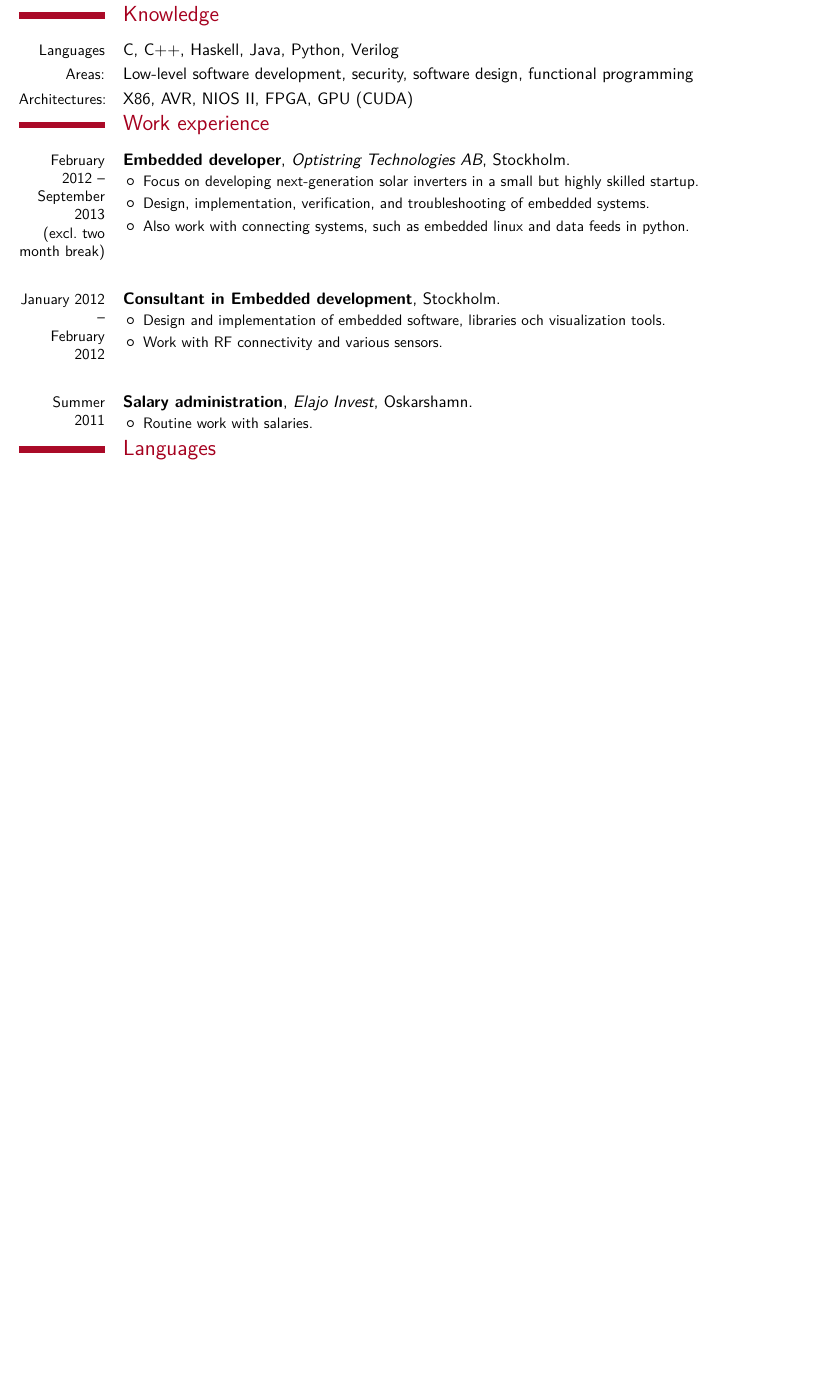
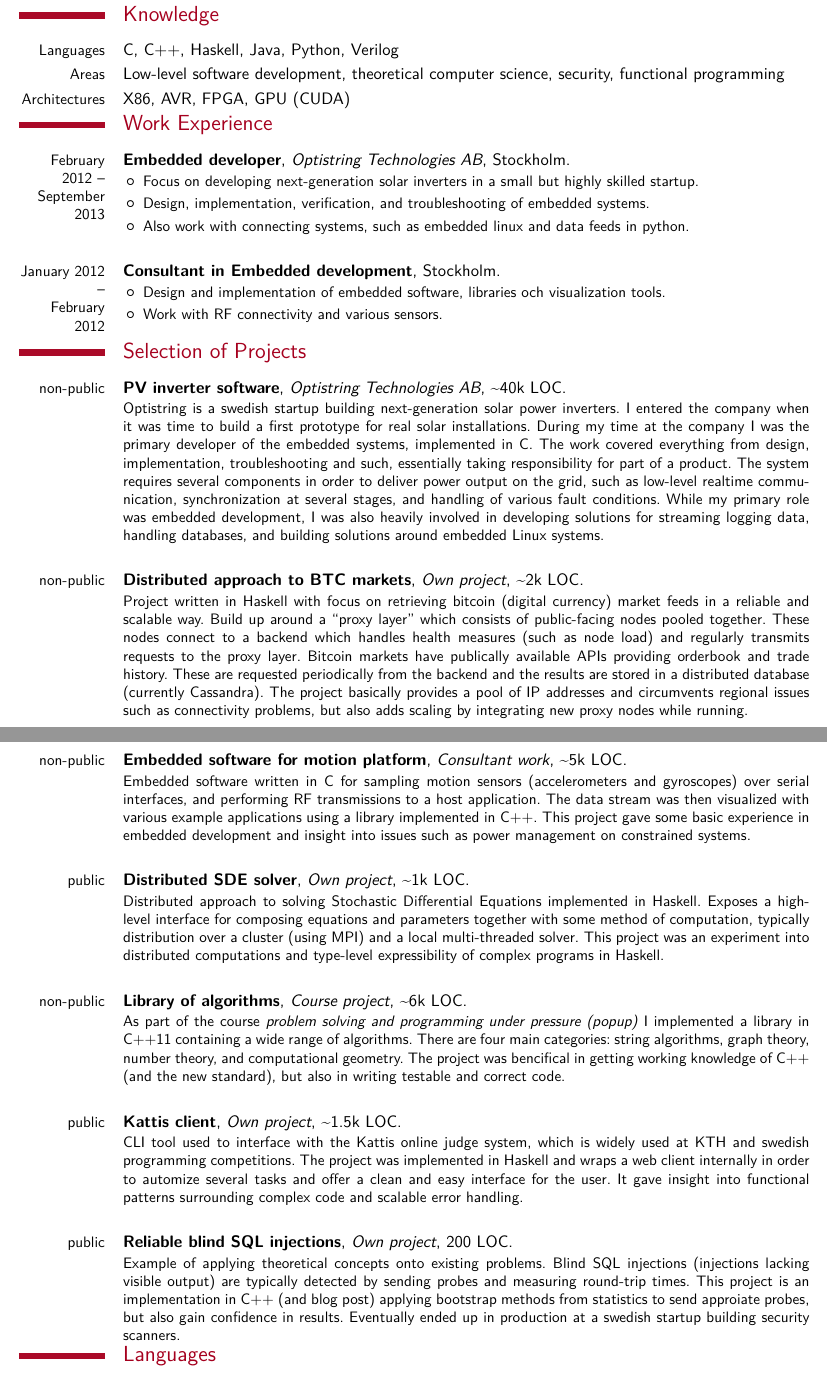
Before and after one commit to davnils/CV, a LaTeX CV (src/nilsson-cv.tex): part of the page before the commit and two parts of pages 1 and 2 of 2 after it, the two joined at a grey line, cut so that both start at the same text, the shorter picture padded with empty space. Compiled offline with XeLaTeX; a missing font is replaced by an installed copy or a similar font.

Commit message:
Better, Faster, Stronger.

```diff
--- a/src/nilsson-cv.tex
+++ b/src/nilsson-cv.tex
@@ -34,10 +34,10 @@
 \cventry{2006-2009}{Technical track, High School}{Oskarshamn, Sweden}{}{}{}
 \section{Knowledge}
   \cvline{Languages}{C, C++, Haskell, Java, Python, Verilog}
-  \cvline{Areas:}{Low-level software development, security, software design, functional programming}
-  \cvline{Architectures:}{X86, AVR, NIOS II, FPGA, GPU (CUDA)}
-\section{Work experience}
-  \cventry{February 2012 -- September 2013\\  (excl. two month break)}{Embedded developer}{Optistring Technologies AB}{Stockholm}{}{
+  \cvline{Areas}{Low-level software development, theoretical computer science, security, functional programming}
+  \cvline{Architectures}{X86, AVR, FPGA, GPU (CUDA)}
+\section{Work Experience}
+  \cventry{February 2012 -- September 2013}{Embedded developer}{Optistring Technologies AB}{Stockholm}{}{
     \begin{itemize}
       \item Focus on developing next-generation solar inverters in a small but highly skilled startup.
       \item Design, implementation, verification, and troubleshooting of embedded systems.
@@ -52,12 +52,61 @@
       \item Work with RF connectivity and various sensors.
     \end{itemize}
   }
+\section{Selection of Projects}
+  \cventry{non-public}{PV inverter software}{Optistring Technologies AB}{\textasciitilde 40k LOC}{}{
+    Optistring is a swedish startup building next-generation solar power inverters.
+    I entered the company when it was time to build a first prototype for real solar installations.
+    During my time at the company I was the primary developer of the embedded systems, implemented in C.
+    The work covered everything from design, implementation, troubleshooting and such,
+    essentially taking responsibility for part of a product.
+    The system requires several components in order to deliver power output on the grid, such as low-level realtime communication, synchronization at several stages, and handling of various fault conditions.
+    While my primary role was embedded development, I was also heavily involved in developing solutions for streaming logging data, handling databases, and building solutions around embedded Linux systems.
+  }
   \\
   \\
-  \cventry{Summer 2011}{Salary administration}{Elajo Invest}{Oskarshamn}{}{
-    \begin{itemize}
-      \item Routine work with salaries.
-    \end{itemize}
+  \cventry{non-public}{Distributed approach to BTC markets}{Own project}{\textasciitilde 2k LOC}{}{
+    Project written in Haskell with focus on retrieving bitcoin (digital currency) market feeds in a reliable and scalable way.
+    Build up around a ``proxy layer'' which consists of public-facing nodes pooled together.
+    These nodes connect to a backend which handles health measures (such as node load) and regularly transmits requests to the proxy layer.
+    Bitcoin markets have publically available APIs providing orderbook and trade history.
+    These are requested periodically from the backend and the results are stored in a distributed database (currently Cassandra).
+    The project basically provides a pool of IP addresses and circumvents regional issues such as connectivity problems, but also adds scaling by integrating new proxy nodes while running.
+  }
+  \\
+  \\
+  \cventry{non-public}{Embedded software for motion platform}{Consultant work}{\textasciitilde 5k LOC}{}{
+    Embedded software written in C for sampling motion sensors (accelerometers and gyroscopes) over serial interfaces, and performing RF transmissions to a host application.
+    The data stream was then visualized with various example applications using a library implemented in C++.
+    This project gave some basic experience in embedded development and insight into issues such as power management on constrained systems.
+  }
+  \\
+  \\
+  \cventry{public}{Distributed SDE solver}{Own project}{\textasciitilde 1k LOC}{}{
+    Distributed approach to solving Stochastic Differential Equations implemented in Haskell.
+    Exposes a high-level interface for composing equations and parameters together with some method of computation, typically distribution over a cluster (using MPI) and a local multi-threaded solver.
+    This project was an experiment into distributed computations and type-level expressibility of complex programs in Haskell.
+  }
+  \\
+  \\
+  \cventry{non-public}{Library of algorithms}{Course project}{\textasciitilde 6k LOC}{}{
+    As part of the course \emph{problem solving and programming under pressure (popup)} I implemented a library in C++11 containing a wide range of algorithms.
+    There are four main categories: string algorithms, graph theory, number theory, and computational geometry.
+    The project was bencifical in getting working knowledge of C++ (and the new standard), but also in writing testable and correct code.
+  }
+  \\
+  \\
+  \cventry{public}{Kattis client}{Own project}{\textasciitilde 1.5k LOC}{}{
+    CLI tool used to interface with the Kattis online judge system, which is widely used at KTH and swedish programming competitions.
+    The project was implemented in Haskell and wraps a web client internally in order to automize several tasks and offer a clean and easy interface for the user.
+    It gave insight into functional patterns surrounding complex code and scalable error handling.
+  }
+  \\
+  \\
+  \cventry{public}{Reliable blind SQL injections}{Own project}{200 LOC}{}{
+    Example of applying theoretical concepts onto existing problems.
+    Blind SQL injections (injections lacking visible output) are typically detected by sending probes and measuring round-trip times.
+    This project is an implementation in C++ (and blog post) applying bootstrap methods from statistics to send approiate probes, but also gain confidence in results.
+    Eventually ended up in production at a swedish startup building security scanners.
   }
 \section{Languages}
   \cvline{}{Fluent in both English and Swedish.}
```
Also changed, not shown: nilsson-cv.pdf, src/nilsson-cv.tex (4 more changed lines).
